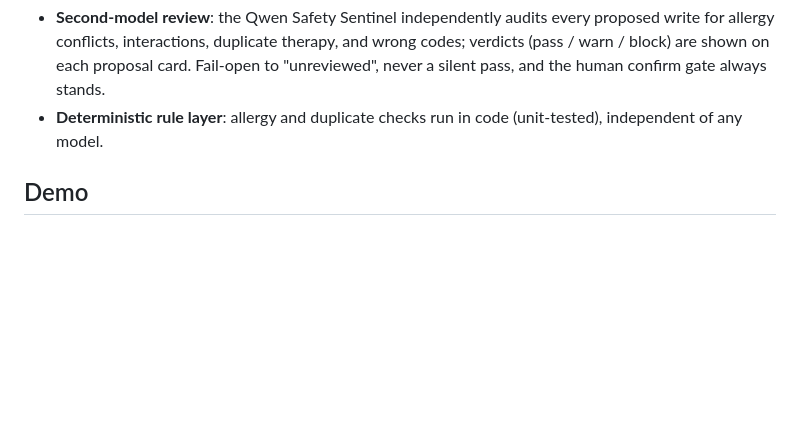
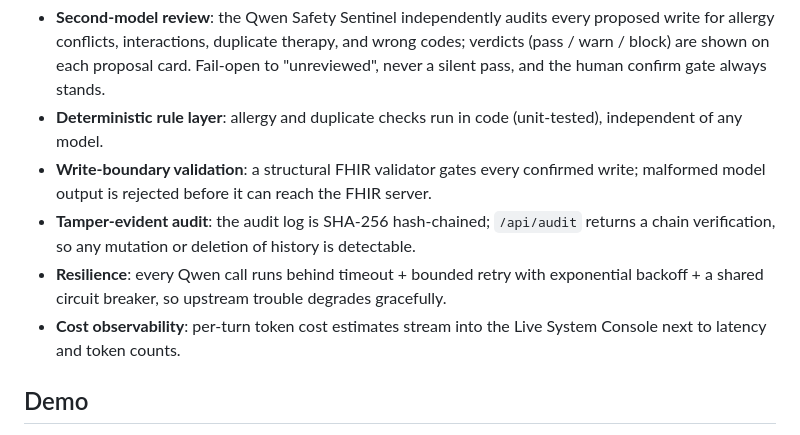
Before and after one commit to teameuphoriainv-dot/atlas-qwen, a Markdown page: README.md, the part around the change. Drawn GitHub-style; blank space fills up the shorter version.

Commit message:
Document the rigor layer in README

```diff
--- a/README.md
+++ b/README.md
@@ -141,6 +141,14 @@ QWEN_API_KEY=sk-... npx vitest run draftOrders
   a silent pass, and the human confirm gate always stands.
 - **Deterministic rule layer**: allergy and duplicate checks run in code (unit-tested),
   independent of any model.
+- **Write-boundary validation**: a structural FHIR validator gates every confirmed write;
+  malformed model output is rejected before it can reach the FHIR server.
+- **Tamper-evident audit**: the audit log is SHA-256 hash-chained; `/api/audit` returns a
+  chain verification, so any mutation or deletion of history is detectable.
+- **Resilience**: every Qwen call runs behind timeout + bounded retry with exponential
+  backoff + a shared circuit breaker, so upstream trouble degrades gracefully.
+- **Cost observability**: per-turn token cost estimates stream into the Live System
+  Console next to latency and token counts.
 
 ## Demo
 
```
